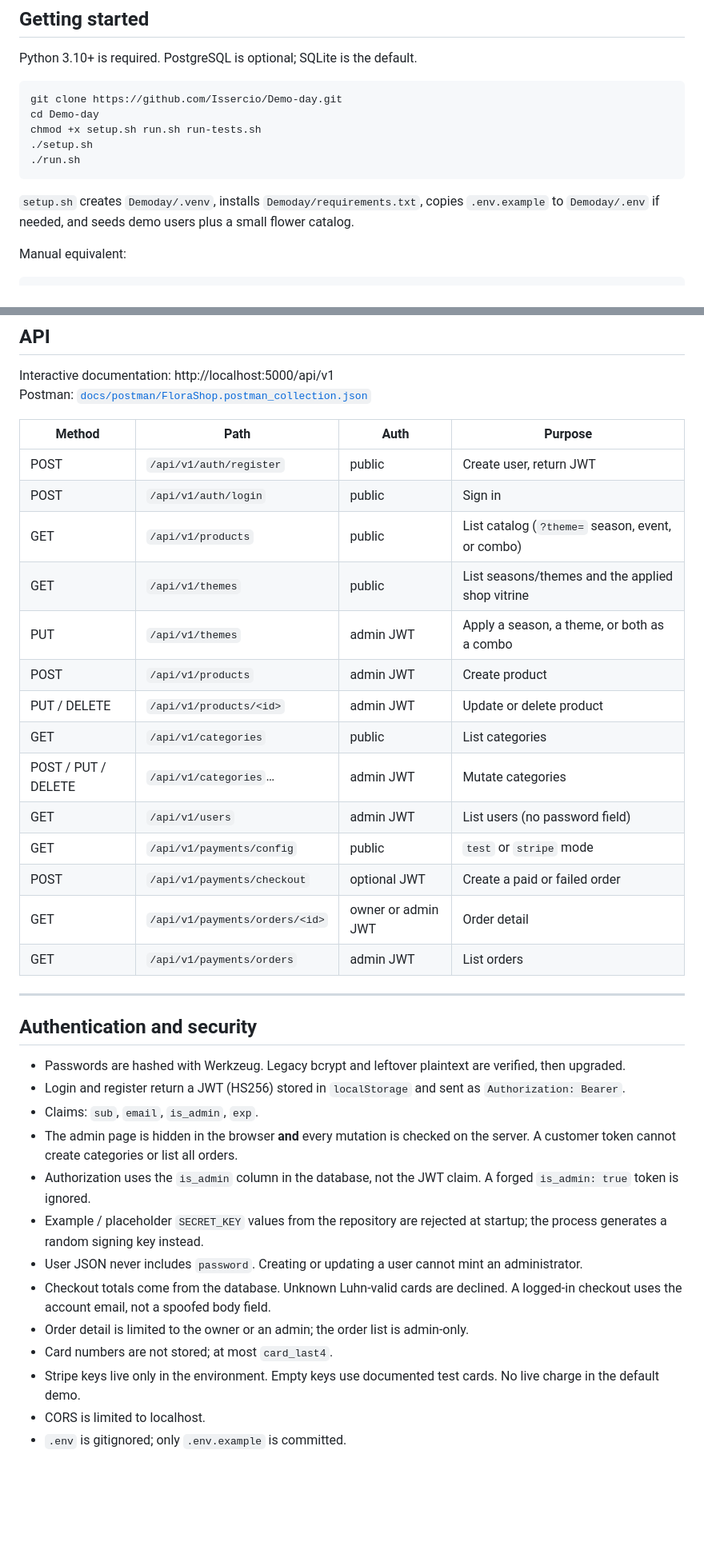
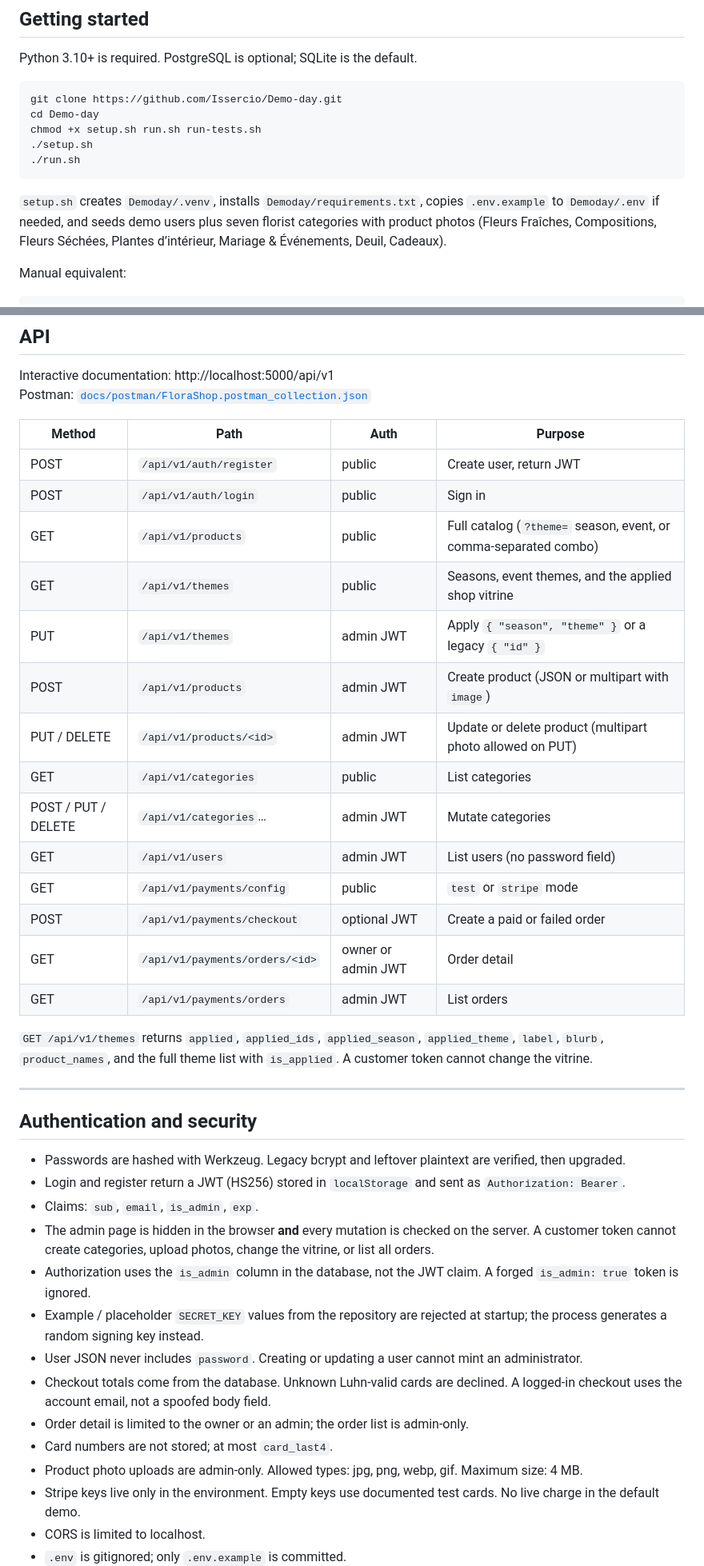
Before and after one commit to Issercio/Demo-day, a Markdown page: README.md, 2 parts joined by grey strips. Shown at 80% size. Drawn GitHub-style; blank space fills up the shorter version.

````diff
--- a/README.md
+++ b/README.md
@@ -29,7 +29,7 @@ chmod +x setup.sh run.sh run-tests.sh
 ./run.sh
 ```
 
-`setup.sh` creates `Demoday/.venv`, installs `Demoday/requirements.txt`, copies `.env.example` to `Demoday/.env` if needed, and seeds demo users plus a small flower catalog.
+`setup.sh` creates `Demoday/.venv`, installs `Demoday/requirements.txt`, copies `.env.example` to `Demoday/.env` if needed, and seeds demo users plus seven florist categories with product photos (Fleurs Fraîches, Compositions, Fleurs Séchées, Plantes d’intérieur, Mariage & Événements, Deuil, Cadeaux).
 
 Manual equivalent:
 
@@ -281,11 +305,11 @@ Postman: [`docs/postman/FloraShop.postman_collection.json`](docs/postman/FloraSh
 | --- | --- | --- | --- |
 | POST | `/api/v1/auth/register` | public | Create user, return JWT |
 | POST | `/api/v1/auth/login` | public | Sign in |
-| GET | `/api/v1/products` | public | List catalog (`?theme=` season, event, or combo) |
-| GET | `/api/v1/themes` | public | List seasons/themes and the applied shop vitrine |
-| PUT | `/api/v1/themes` | admin JWT | Apply a season, a theme, or both as a combo |
-| POST | `/api/v1/products` | admin JWT | Create product |
-| PUT / DELETE | `/api/v1/products/<id>` | admin JWT | Update or delete product |
+| GET | `/api/v1/products` | public | Full catalog (`?theme=` season, event, or comma-separated combo) |
+| GET | `/api/v1/themes` | public | Seasons, event themes, and the applied shop vitrine |
+| PUT | `/api/v1/themes` | admin JWT | Apply `{ "season", "theme" }` or a legacy `{ "id" }` |
+| POST | `/api/v1/products` | admin JWT | Create product (JSON or multipart with `image`) |
+| PUT / DELETE | `/api/v1/products/<id>` | admin JWT | Update or delete product (multipart photo allowed on PUT) |
 | GET | `/api/v1/categories` | public | List categories |
 | POST / PUT / DELETE | `/api/v1/categories`… | admin JWT | Mutate categories |
 | GET | `/api/v1/users` | admin JWT | List users (no password field) |
@@ -294,6 +318,8 @@ Postman: [`docs/postman/FloraShop.postman_collection.json`](docs/postman/FloraSh
 | GET | `/api/v1/payments/orders/<id>` | owner or admin JWT | Order detail |
 | GET | `/api/v1/payments/orders` | admin JWT | List orders |
 
+`GET /api/v1/themes` returns `applied`, `applied_ids`, `applied_season`, `applied_theme`, `label`, `blurb`, `product_names`, and the full theme list with `is_applied`. A customer token cannot change the vitrine.
+
 ---
 
 ## Authentication and security
@@ -301,13 +327,14 @@ Postman: [`docs/postman/FloraShop.postman_collection.json`](docs/postman/FloraSh
 - Passwords are hashed with Werkzeug. Legacy bcrypt and leftover plaintext are verified, then upgraded.
 - Login and register return a JWT (HS256) stored in `localStorage` and sent as `Authorization: Bearer`.
 - Claims: `sub`, `email`, `is_admin`, `exp`.
-- The admin page is hidden in the browser **and** every mutation is checked on the server. A customer token cannot create categories or list all orders.
+- The admin page is hidden in the browser **and** every mutation is checked on the server. A customer token cannot create categories, upload photos, change the vitrine, or list all orders.
 - Authorization uses the `is_admin` column in the database, not the JWT claim. A forged `is_admin: true` token is ignored.
 - Example / placeholder `SECRET_KEY` values from the repository are rejected at startup; the process generates a random signing key instead.
 - User JSON never includes `password`. Creating or updating a user cannot mint an administrator.
 - Checkout totals come from the database. Unknown Luhn-valid cards are declined. A logged-in checkout uses the account email, not a spoofed body field.
 - Order detail is limited to the owner or an admin; the order list is admin-only.
 - Card numbers are not stored; at most `card_last4`.
+- Product photo uploads are admin-only. Allowed types: jpg, png, webp, gif. Maximum size: 4 MB.
 - Stripe keys live only in the environment. Empty keys use documented test cards. No live charge in the default demo.
 - CORS is limited to localhost.
 - `.env` is gitignored; only `.env.example` is committed.
````
Also changed, not shown: other parts of README.md (+55 -29 lines), docs/testing.md (+7 -3 lines).
